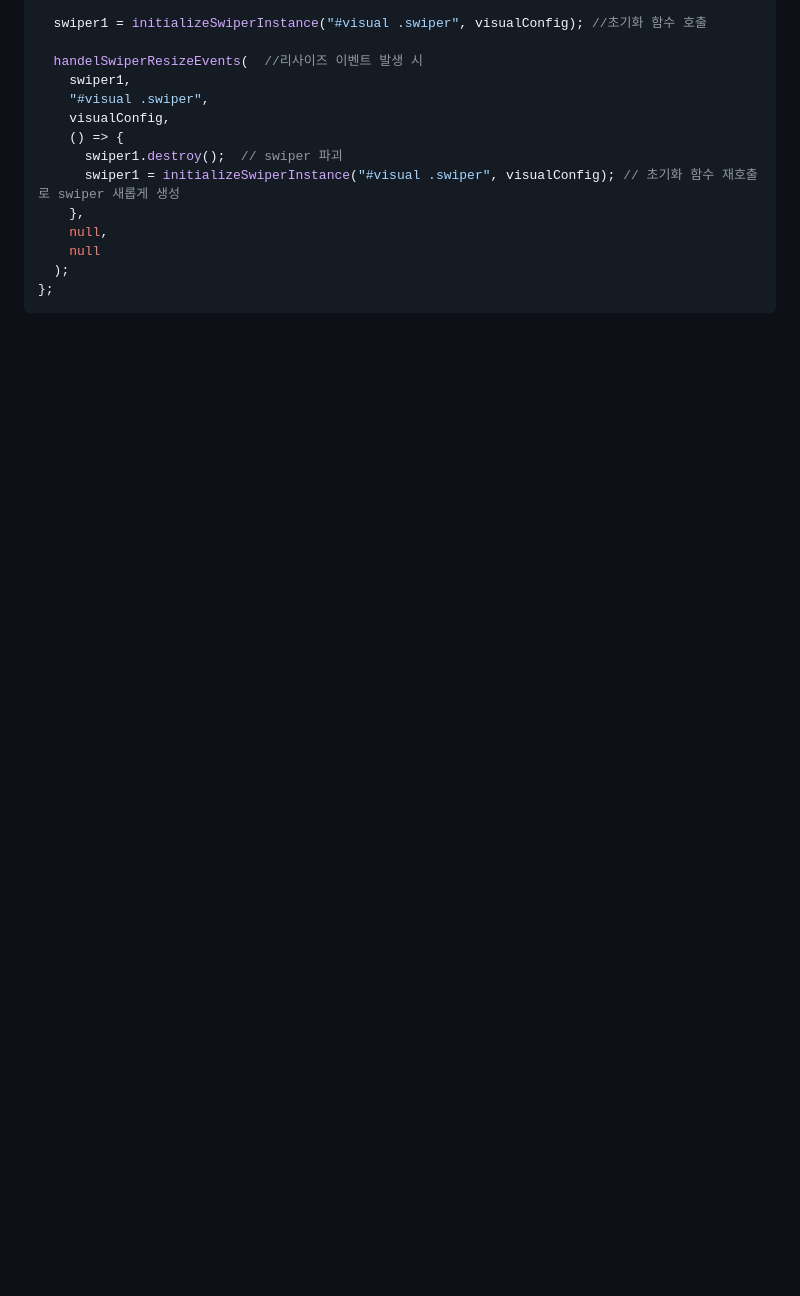
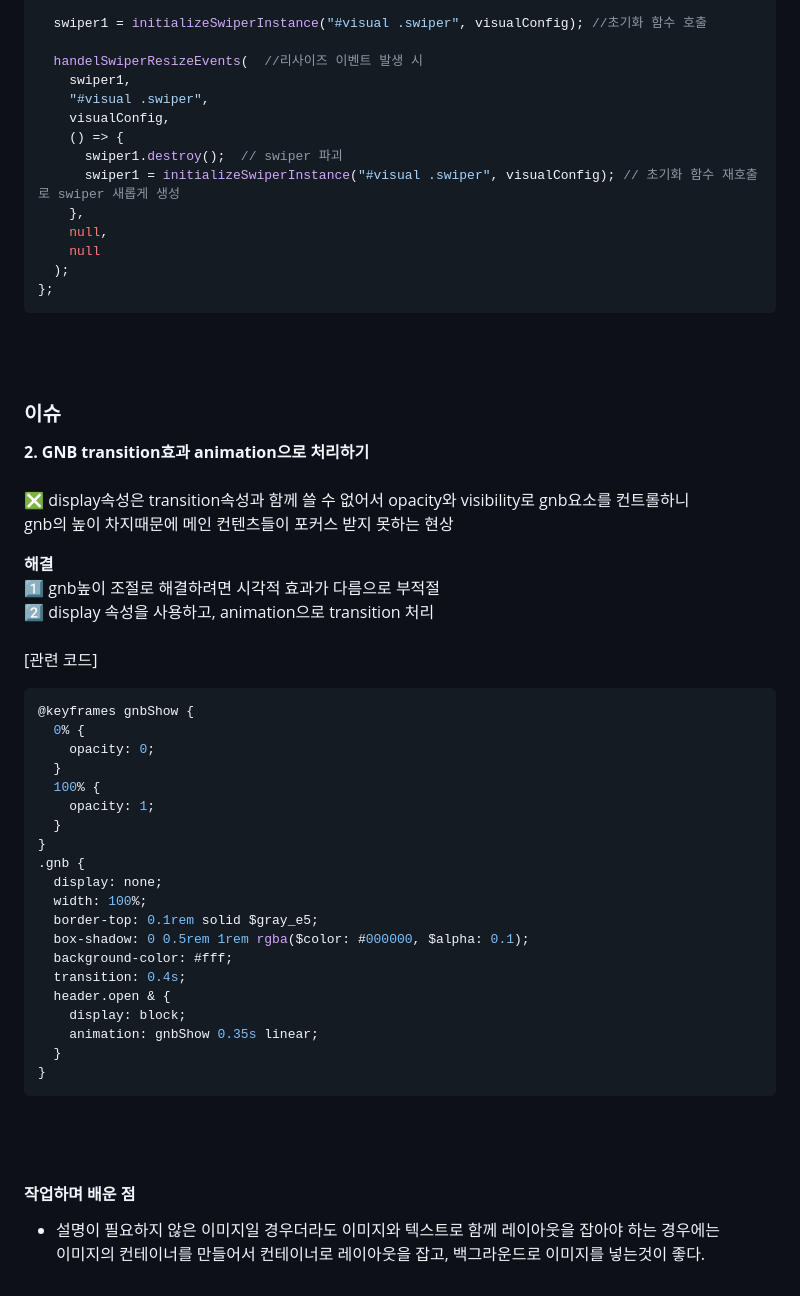
Before and after one commit to kminjoo9093/MegaStudyBooks_clone, a Markdown page: README.md, the part around one of its changes. Drawn GitHub-style; blank space fills up the shorter version.

````diff
--- a/README.md
+++ b/README.md
@@ -247,3 +274,39 @@ export const VisualSlide = () => {
   );
 };
 ```
+<br><br>
+### 이슈
+**2. GNB transition효과 animation으로 처리하기**<br><br>
+ ❎ display속성은 transition속성과 함께 쓸 수 없어서 opacity와 visibility로 gnb요소를 컨트롤하니 <br> gnb의 높이 차지때문에 메인 컨텐츠들이 포커스 받지 못하는 현상<br>
+
+  **해결**<br>
+  1️⃣ gnb높이 조절로 해결하려면 시각적 효과가 다름으로 부적절<br>
+  2️⃣ display 속성을 사용하고, animation으로 transition 처리<br>
+<br>
+[관련 코드]
+```scss
+@keyframes gnbShow {
+  0% {
+    opacity: 0;
+  }
+  100% {
+    opacity: 1;
+  }
+}
+.gnb {
+  display: none;
+  width: 100%;
+  border-top: 0.1rem solid $gray_e5;
+  box-shadow: 0 0.5rem 1rem rgba($color: #000000, $alpha: 0.1);
+  background-color: #fff;
+  transition: 0.4s;
+  header.open & {
+    display: block;
+    animation: gnbShow 0.35s linear;
+  }
+}
+```
+
+<br><br>
+#### 작업하며 배운 점
+- 설명이 필요하지 않은 이미지일 경우더라도 이미지와 텍스트로 함께 레이아웃을 잡아야 하는 경우에는 <br>이미지의 컨테이너를 만들어서 컨테이너로 레이아웃을 잡고, 백그라운드로 이미지를 넣는것이 좋다.
````
Also changed, not shown: other parts of README.md (+29 -2 lines).
